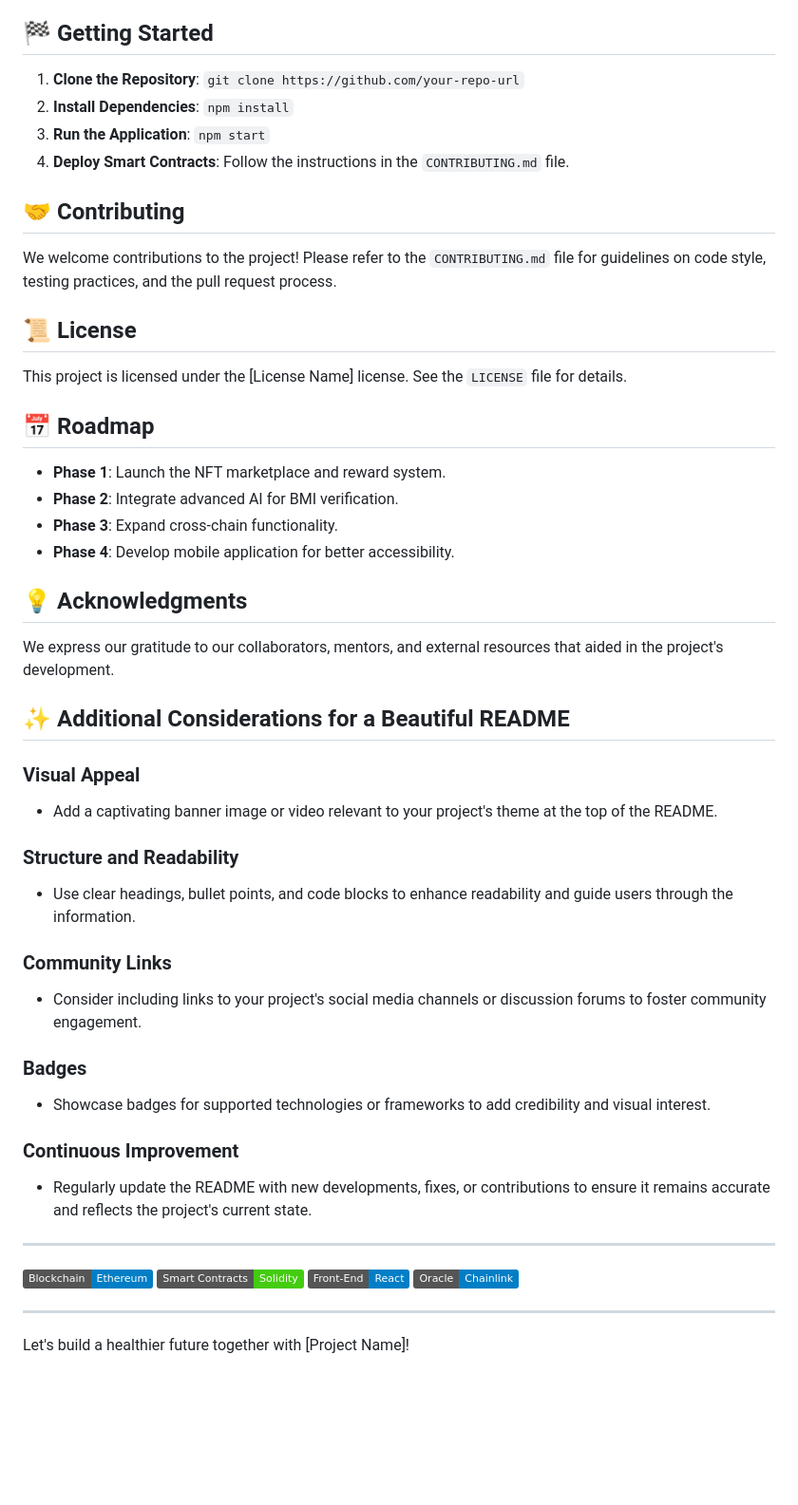
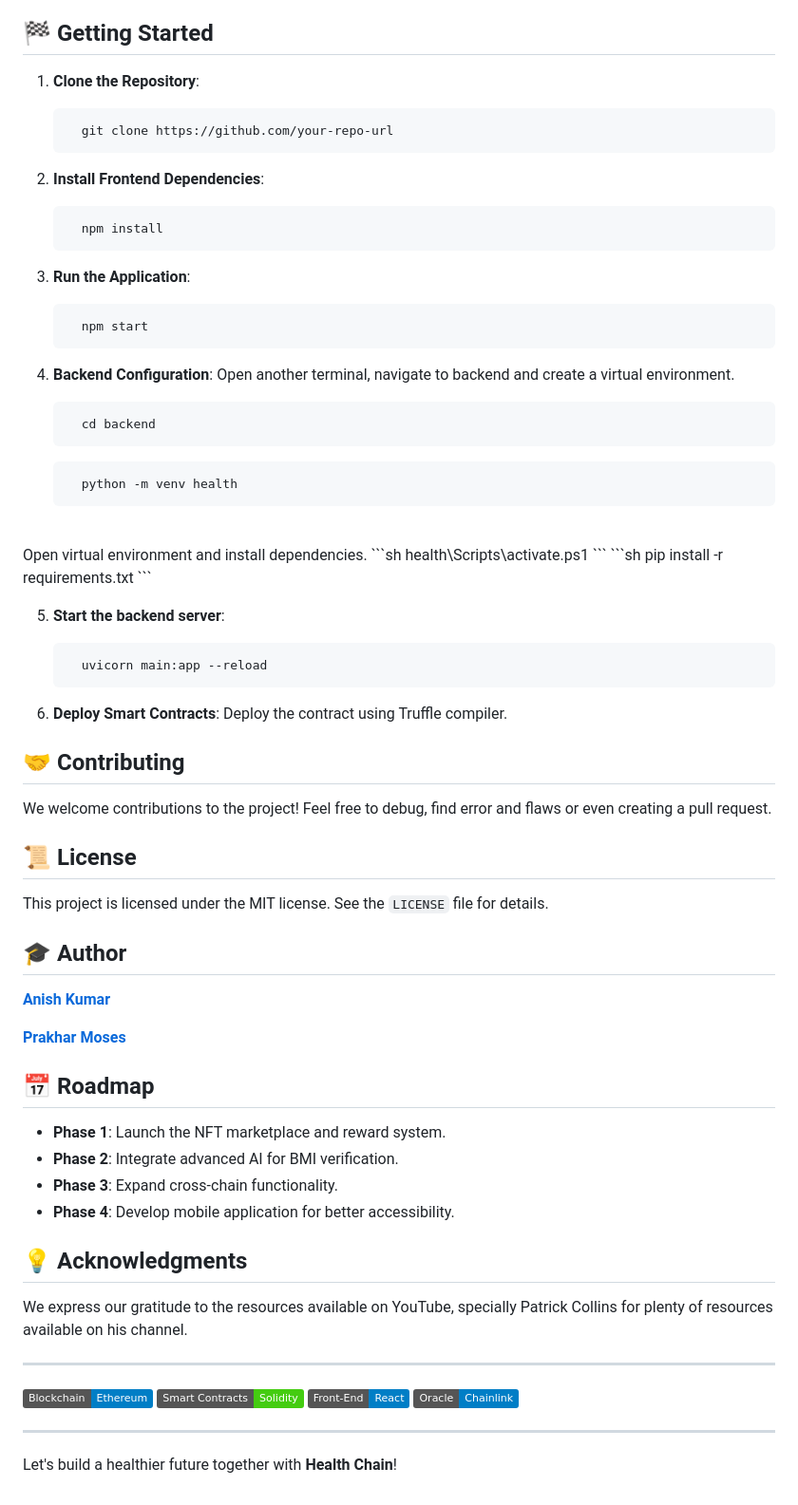
Before and after one commit to Anish2915/Health-BlockChain, a Markdown page: README.md, the part around the change printed below. Shown: that part at 95% size. GitHub-like rendering; badges without logos; blank space fills up the shorter version.

````diff
--- a/README.md
+++ b/README.md
@@ -32,15 +51,55 @@
 
 ## 🏁 Getting Started
-1. **Clone the Repository**: `git clone https://github.com/your-repo-url`
-2. **Install Dependencies**: `npm install`
-3. **Run the Application**: `npm start`
-4. **Deploy Smart Contracts**: Follow the instructions in the `CONTRIBUTING.md` file.
+
+1. **Clone the Repository**:
+     ```sh
+       git clone https://github.com/your-repo-url
+     ```
+
+2. **Install Frontend Dependencies**:
+     ```sh
+       npm install
+     ```
+
+3. **Run the Application**:
+     ```sh
+       npm start
+     ```
+
+4. **Backend Configuration**:
+   Open another terminal, navigate to backend and create a virtual environment.
+   ```sh
+     cd backend
+   ```
+   ```sh
+     python -m venv health
+   ```
+  <br/>
+  Open virtual environment and install dependencies.
+  ```sh
+    health\Scripts\activate.ps1
+  ```
+  ```sh
+    pip install -r requirements.txt
+  ```
+
+5. **Start the backend server**:
+   ```sh
+     uvicorn main:app --reload
+   ```
+
+6. **Deploy Smart Contracts**: Deploy the contract using Truffle compiler.
 
 ## 🤝 Contributing
-We welcome contributions to the project! Please refer to the `CONTRIBUTING.md` file for guidelines on code style, testing practices, and the pull request process.
+We welcome contributions to the project! Feel free to debug, find error and flaws or even creating a pull request.
 
 ## 📜 License
-This project is licensed under the [License Name] license. See the `LICENSE` file for details.
+This project is licensed under the MIT license. See the `LICENSE` file for details.
+
+## <div id='author'>🎓 Author</div>
+
+<p> <a href="https://github.com/Anish2915"><b>Anish Kumar </b><a/></p>
+<p> <a href="https://github.com/prakharmoses"><b>Prakhar Moses </b><a/></p>
 
 ## 📅 Roadmap
 - **Phase 1**: Launch the NFT marketplace and reward system.
@@ -49,24 +108,7 @@ This project is licensed under the [License Name] license. See the `LICENSE` fil
 - **Phase 4**: Develop mobile application for better accessibility.
 
 ## 💡 Acknowledgments
-We express our gratitude to our collaborators, mentors, and external resources that aided in the project's development.
-
-## ✨ Additional Considerations for a Beautiful README
-
-### Visual Appeal
-- Add a captivating banner image or video relevant to your project's theme at the top of the README.
-
-### Structure and Readability
-- Use clear headings, bullet points, and code blocks to enhance readability and guide users through the information.
-
-### Community Links
-- Consider including links to your project's social media channels or discussion forums to foster community engagement.
-
-### Badges
-- Showcase badges for supported technologies or frameworks to add credibility and visual interest.
-
-### Continuous Improvement
-- Regularly update the README with new developments, fixes, or contributions to ensure it remains accurate and reflects the project's current state.
+We express our gratitude to the resources available on YouTube, specially Patrick Collins for plenty of resources available on his channel.
 
 ---
 
@@ -74,4 +116,4 @@ We express our gratitude to our collaborators, mentors, and external resources t
 
 ---
 
-Let's build a healthier future together with [Project Name]!
+Let's build a healthier future together with **Health Chain**!
````
Also changed, not shown: other parts of README.md (+25 -6 lines).
